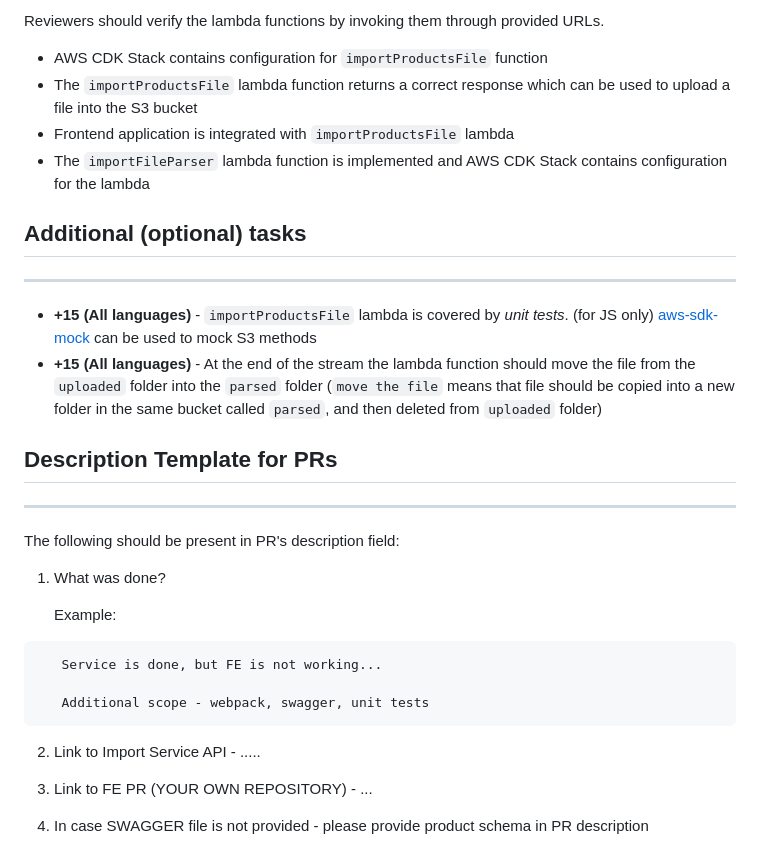
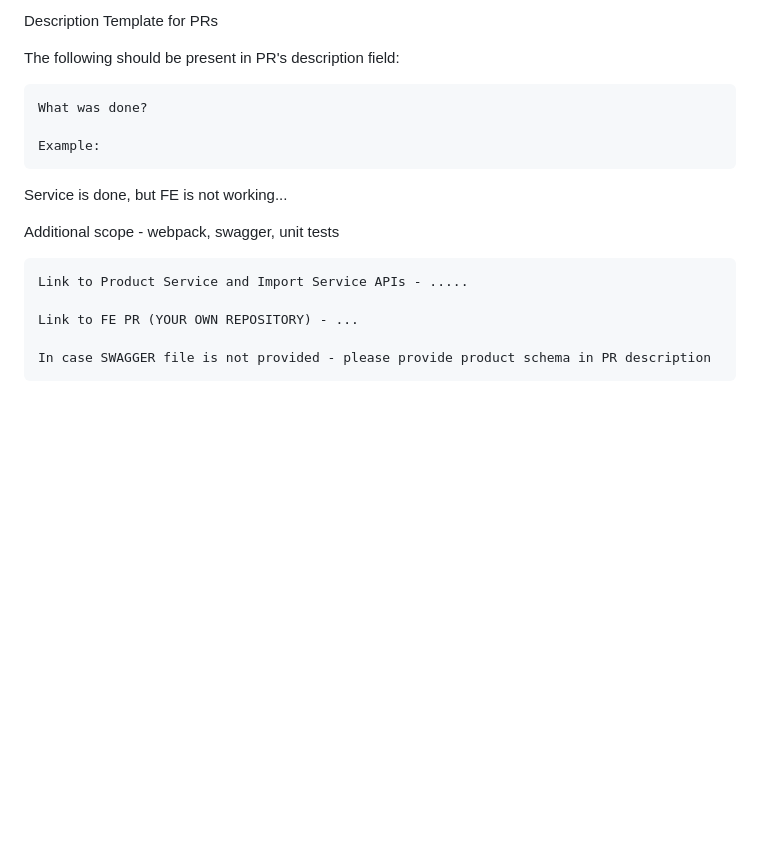
Before and after one commit to alami/aws-cdk-nodejs-back, a Markdown page: README.md, the part around the change printed below. Rendered like a GitHub page; blank space fills up the shorter version.

````diff
--- a/README.md
+++ b/README.md
@@ -69,35 +63,17 @@ http://alami-nodejs-aws-shop-react.s3-website-us-east-1.amazonaws.com/  - my sta
-Reviewers should verify the lambda functions by invoking them through provided URLs.
-
-- AWS CDK Stack contains configuration for `importProductsFile` function
-- The `importProductsFile` lambda function returns a correct response which can be used to upload a file into the S3 bucket
-- Frontend application is integrated with `importProductsFile` lambda
-- The `importFileParser` lambda function is implemented and AWS CDK Stack contains configuration for the lambda
-
-## Additional (optional) tasks
-
----
-
-- **+15** **(All languages)** - `importProductsFile` lambda is covered by _unit tests_.
-  (for JS only) [aws-sdk-mock](https://www.npmjs.com/package/aws-sdk-mock) can be used to mock S3 methods
-- **+15** **(All languages)** - At the end of the stream the lambda function should move the file from the `uploaded` folder into the `parsed` folder (`move the file` means that file should be copied into a new folder in the same bucket called `parsed`, and then deleted from `uploaded` folder)
-
-## Description Template for PRs
-
----
+Description Template for PRs
 
 The following should be present in PR's description field:
 
-1. What was done?
+    What was done?
 
-   Example:
+    Example:
 
-```
-   Service is done, but FE is not working...
+Service is done, but FE is not working...
 
-   Additional scope - webpack, swagger, unit tests
-```
+Additional scope - webpack, swagger, unit tests
 
-2. Link to Import Service API - .....
-3. Link to FE PR (YOUR OWN REPOSITORY) - ...
+    Link to Product Service and Import Service APIs - .....
 
-4. In case SWAGGER file is not provided - please provide product schema in PR description
+    Link to FE PR (YOUR OWN REPOSITORY) - ...
+
+    In case SWAGGER file is not provided - please provide product schema in PR description
````
Also changed, not shown: other parts of README.md (+42 -48 lines).
